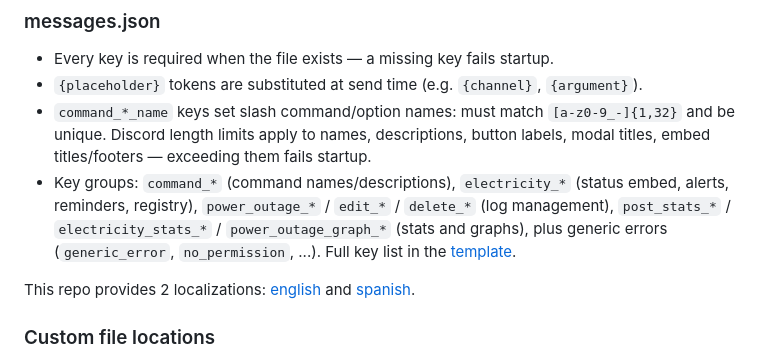
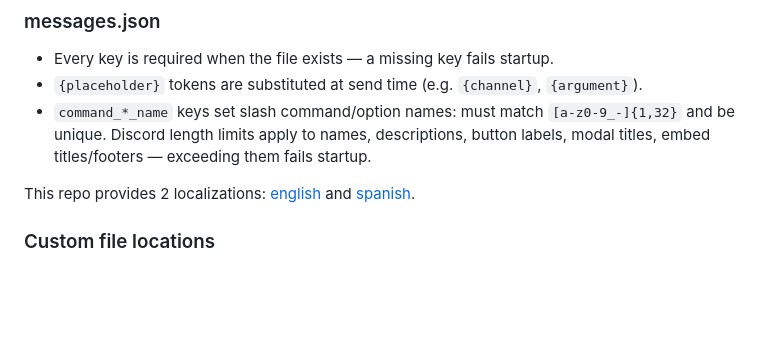
Before and after one commit to Eeshe/celeoproc, a Markdown page: README.md, the part around one of its changes. Drawn GitHub-style; blank space fills up the shorter version.

```diff
--- a/README.md
+++ b/README.md
@@ -115,7 +118,6 @@ Durations use `XhYmZs` — units optional but at least one required (`6h`, `30m`
 - Every key is required when the file exists — a missing key fails startup.
 - `{placeholder}` tokens are substituted at send time (e.g. `{channel}`, `{argument}`).
 - `command_*_name` keys set slash command/option names: must match `[a-z0-9_-]{1,32}` and be unique. Discord length limits apply to names, descriptions, button labels, modal titles, embed titles/footers — exceeding them fails startup.
-- Key groups: `command_*` (command names/descriptions), `electricity_*` (status embed, alerts, reminders, registry), `power_outage_*` / `edit_*` / `delete_*` (log management), `post_stats_*` / `electricity_stats_*` / `power_outage_graph_*` (stats and graphs), plus generic errors (`generic_error`, `no_permission`, ...). Full key list in the [template](https://github.com/Eeshe/celeoproc/blob/main/app/src/main/resources/messages.json).
 
 This repo provides 2 localizations: [english](https://github.com/Eeshe/celeoproc/blob/main/languages/messages.en.json) and [spanish](https://github.com/Eeshe/celeoproc/blob/main/languages/messages.es.json).
 
```
Also changed, not shown: other parts of README.md (+7 -4 lines), README.es.md (+7 -5 lines).
